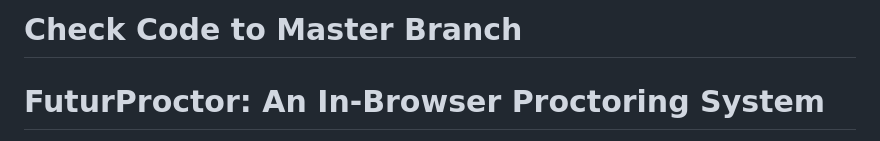
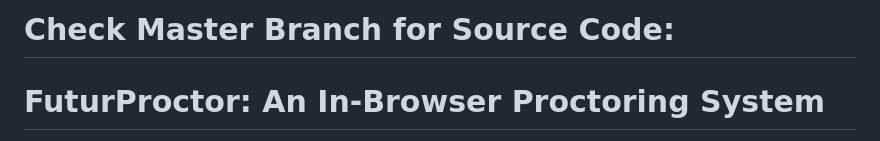
Before and after one commit to HelpRam/FuturProctor-An-Inbrowser-Proctoring-System, a Markdown page: README.md, the part around the change. Drawn GitHub-style.

```diff
--- a/README.md
+++ b/README.md
@@ -1,4 +1,4 @@
-# Check Code to Master Branch
+# Check Master Branch for Source Code:
 # **FuturProctor: An In-Browser Proctoring System**
 
 FuturProctor is an advanced **web-based proctoring system** designed to **ensure integrity** during online exams and interviews. By integrating artificial intelligence (AI) with education, the system provides a robust solution for preventing cheating and ensuring fair assessments.
```
